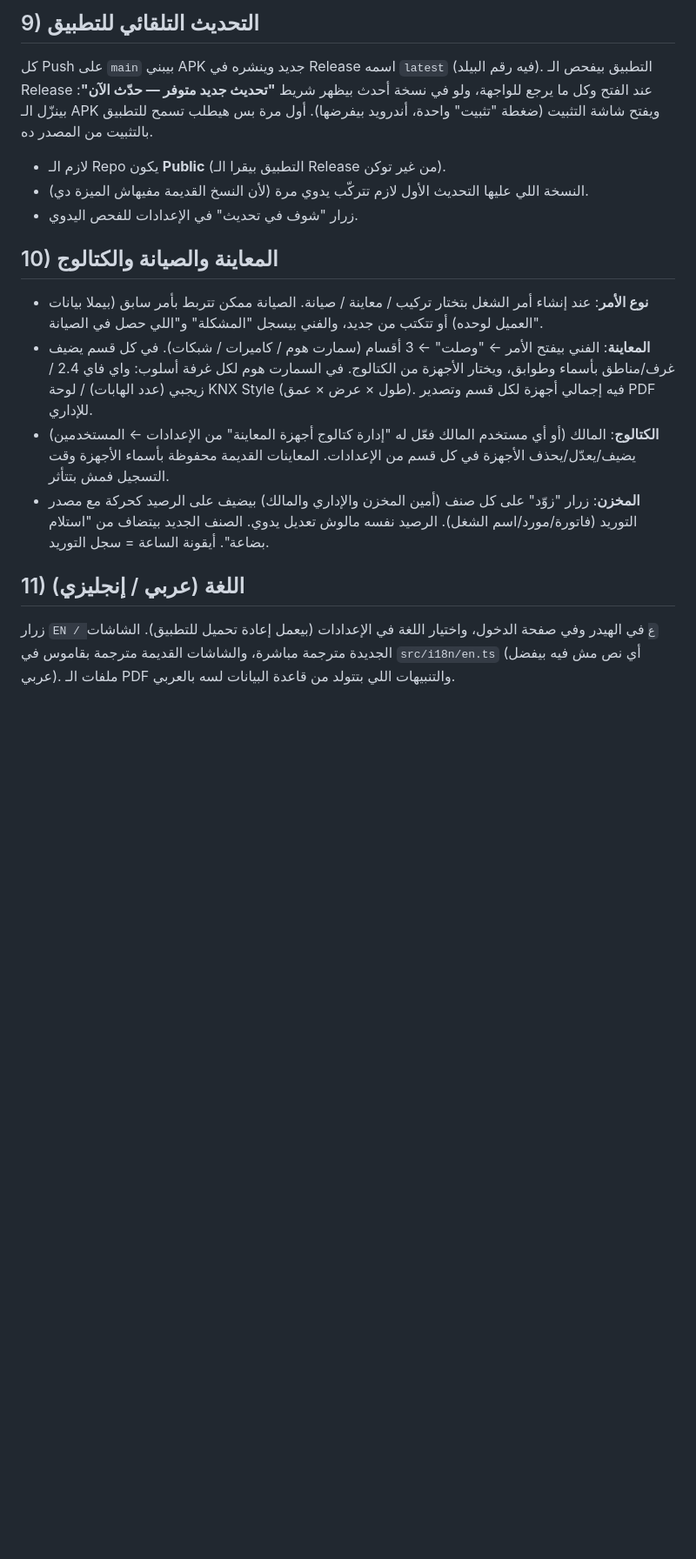
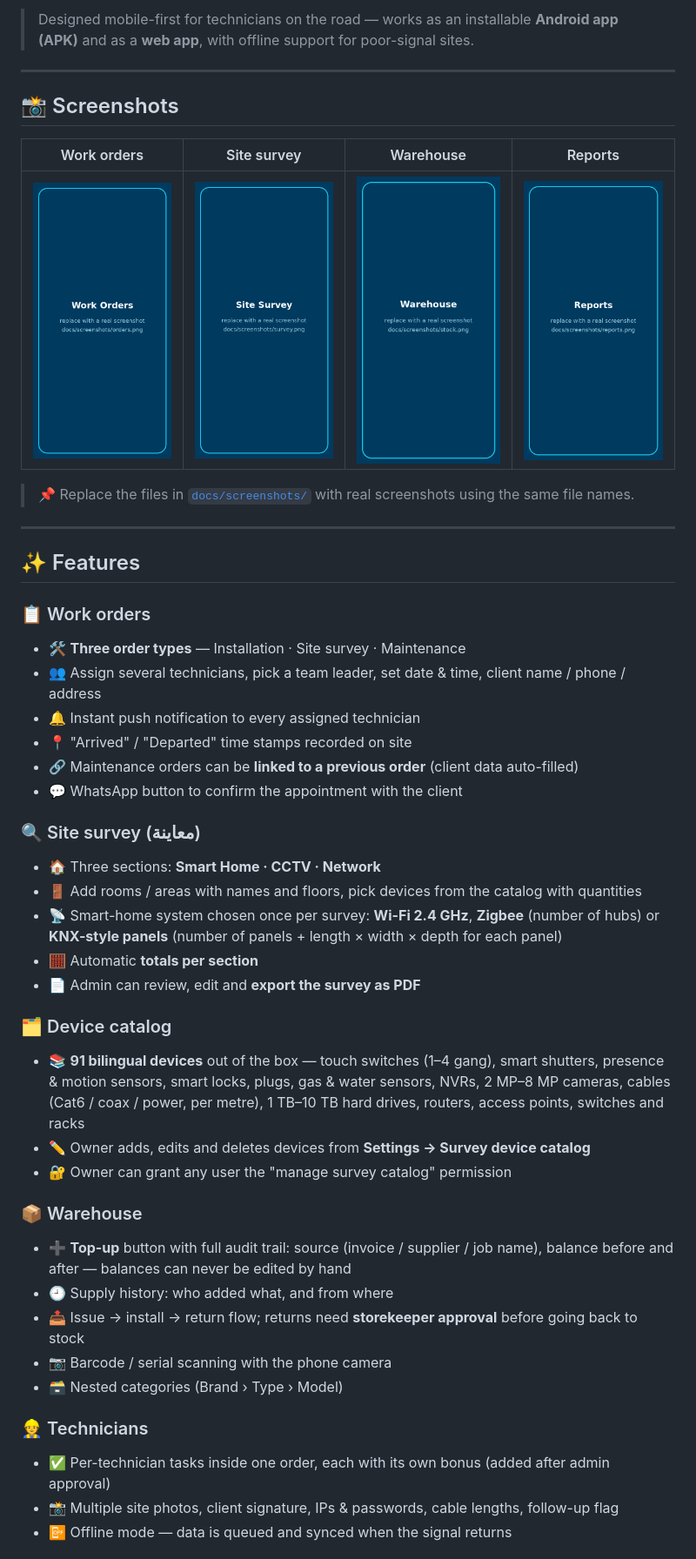
Before and after one commit to dev-m-ibrahim/prosmart-field, a Markdown page: README.md, the part around one of its changes. Shown at 87% size. Drawn GitHub-style; pictures changed too: docs/screenshots/orders.png (added), docs/screenshots/reports.png (added), docs/screenshots/stock.png (added); blank space fills up the shorter version.

Commit message:
v14: survey panels, signing-key fix, README, license

```diff
--- a/README.md
+++ b/README.md
@@ -54,15 +30,53 @@ Supabase → Edge Functions → Deploy a new function → اسمها `admin-rese
 
-## 9) التحديث التلقائي للتطبيق
-كل Push على `main` بيبني APK جديد وينشره في Release اسمه `latest` (فيه رقم البيلد). التطبيق بيفحص الـ Release عند الفتح وكل ما يرجع للواجهة، ولو في نسخة أحدث بيظهر شريط **"تحديث جديد متوفر — حدّث الآن"**: بينزّل الـ APK ويفتح شاشة التثبيت (ضغطة "تثبيت" واحدة، أندرويد بيفرضها). أول مرة بس هيطلب تسمح للتطبيق بالتثبيت من المصدر ده.
-- لازم الـ Repo يكون **Public** (التطبيق بيقرا الـ Release من غير توكن).
-- النسخة اللي عليها التحديث الأول لازم تتركّب يدوي مرة (لأن النسخ القديمة مفيهاش الميزة دي).
-- زرار "شوف في تحديث" في الإعدادات للفحص اليدوي.
+> Designed mobile-first for technicians on the road — works as an installable **Android app (APK)** and as a **web app**, with offline support for poor-signal sites.
 
-## 10) المعاينة والصيانة والكتالوج
-- **نوع الأمر**: عند إنشاء أمر الشغل بتختار تركيب / معاينة / صيانة. الصيانة ممكن تتربط بأمر سابق (بيملا بيانات العميل لوحده) أو تتكتب من جديد، والفني بيسجل "المشكلة" و"اللي حصل في الصيانة".
-- **المعاينة**: الفني بيفتح الأمر ← "وصلت" ← 3 أقسام (سمارت هوم / كاميرات / شبكات). في كل قسم يضيف غرف/مناطق بأسماء وطوابق، ويختار الأجهزة من الكتالوج. في السمارت هوم لكل غرفة أسلوب: واي فاي 2.4 / زيجبي (عدد الهابات) / لوحة KNX Style (طول × عرض × عمق). فيه إجمالي أجهزة لكل قسم وتصدير PDF للإداري.
-- **الكتالوج**: المالك (أو أي مستخدم المالك فعّل له "إدارة كتالوج أجهزة المعاينة" من الإعدادات ← المستخدمين) يضيف/يعدّل/يحذف الأجهزة في كل قسم من الإعدادات. المعاينات القديمة محفوظة بأسماء الأجهزة وقت التسجيل فمش بتتأثر.
-- **المخزن**: زرار "زوّد" على كل صنف (أمين المخزن والإداري والمالك) بيضيف على الرصيد كحركة مع مصدر التوريد (فاتورة/مورد/اسم الشغل). الرصيد نفسه مالوش تعديل يدوي. الصنف الجديد بيتضاف من "استلام بضاعة". أيقونة الساعة = سجل التوريد.
+---
 
-## 11) اللغة (عربي / إنجليزي)
-زرار `EN / ع` في الهيدر وفي صفحة الدخول، واختيار اللغة في الإعدادات (بيعمل إعادة تحميل للتطبيق). الشاشات الجديدة مترجمة مباشرة، والشاشات القديمة مترجمة بقاموس في `src/i18n/en.ts` (أي نص مش فيه بيفضل عربي). ملفات الـ PDF والتنبيهات اللي بتتولد من قاعدة البيانات لسه بالعربي.
+## 📸 Screenshots
+
+<div align="center">
+
+| Work orders | Site survey | Warehouse | Reports |
+|:---:|:---:|:---:|:---:|
+| <img src="docs/screenshots/orders.png" width="180"/> | <img src="docs/screenshots/survey.png" width="180"/> | <img src="docs/screenshots/stock.png" width="180"/> | <img src="docs/screenshots/reports.png" width="180"/> |
+
+</div>
+
+> 📌 Replace the files in [`docs/screenshots/`](docs/screenshots) with real screenshots using the same file names.
+
+---
+
+## ✨ Features
+
+### 📋 Work orders
+- 🛠️ **Three order types** — Installation · Site survey · Maintenance
+- 👥 Assign several technicians, pick a team leader, set date & time, client name / phone / address
+- 🔔 Instant push notification to every assigned technician
+- 📍 "Arrived" / "Departed" time stamps recorded on site
+- 🔗 Maintenance orders can be **linked to a previous order** (client data auto-filled)
+- 💬 WhatsApp button to confirm the appointment with the client
+
+### 🔍 Site survey (معاينة)
+- 🏠 Three sections: **Smart Home · CCTV · Network**
+- 🚪 Add rooms / areas with names and floors, pick devices from the catalog with quantities
+- 📡 Smart-home system chosen once per survey: **Wi-Fi 2.4 GHz**, **Zigbee** (number of hubs) or **KNX-style panels** (number of panels + length × width × depth for each panel)
+- 🧮 Automatic **totals per section**
+- 📄 Admin can review, edit and **export the survey as PDF**
+
+### 🗂️ Device catalog
+- 📚 **91 bilingual devices** out of the box — touch switches (1–4 gang), smart shutters, presence & motion sensors, smart locks, plugs, gas & water sensors, NVRs, 2 MP–8 MP cameras, cables (Cat6 / coax / power, per metre), 1 TB–10 TB hard drives, routers, access points, switches and racks
+- ✏️ Owner adds, edits and deletes devices from **Settings → Survey device catalog**
+- 🔐 Owner can grant any user the "manage survey catalog" permission
+
+### 📦 Warehouse
+- ➕ **Top-up** button with full audit trail: source (invoice / supplier / job name), balance before and after — balances can never be edited by hand
+- 🕘 Supply history: who added what, and from where
+- 📤 Issue → install → return flow; returns need **storekeeper approval** before going back to stock
+- 📷 Barcode / serial scanning with the phone camera
+- 🗃️ Nested categories (Brand › Type › Model)
+
+### 👷 Technicians
+- ✅ Per-technician tasks inside one order, each with its own bonus (added after admin approval)
+- 📸 Multiple site photos, client signature, IPs & passwords, cable lengths, follow-up flag
+- 📴 Offline mode — data is queued and synced when the signal returns
+
```
Also changed, not shown: other parts of README.md (+149 -41 lines), README.ar.md (added, +205 -0 lines), assets/logo.jpg (added), 7 other files.
